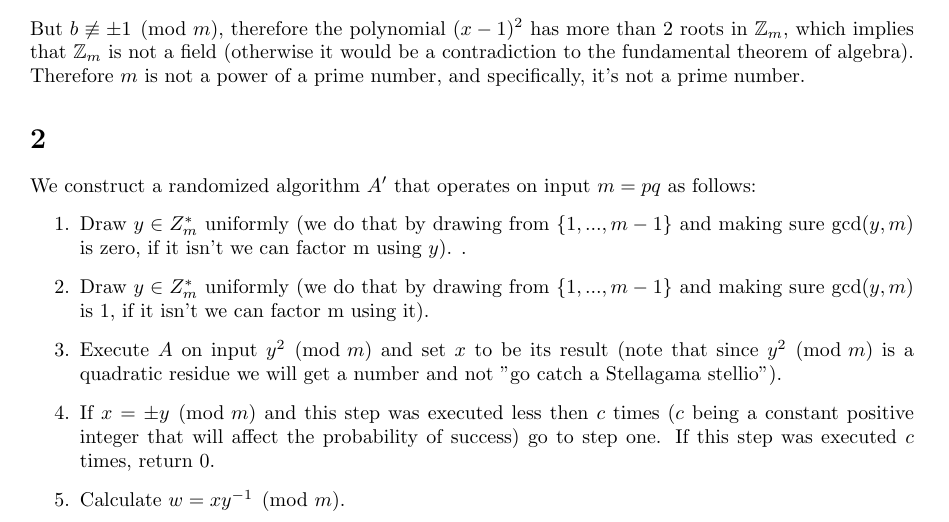
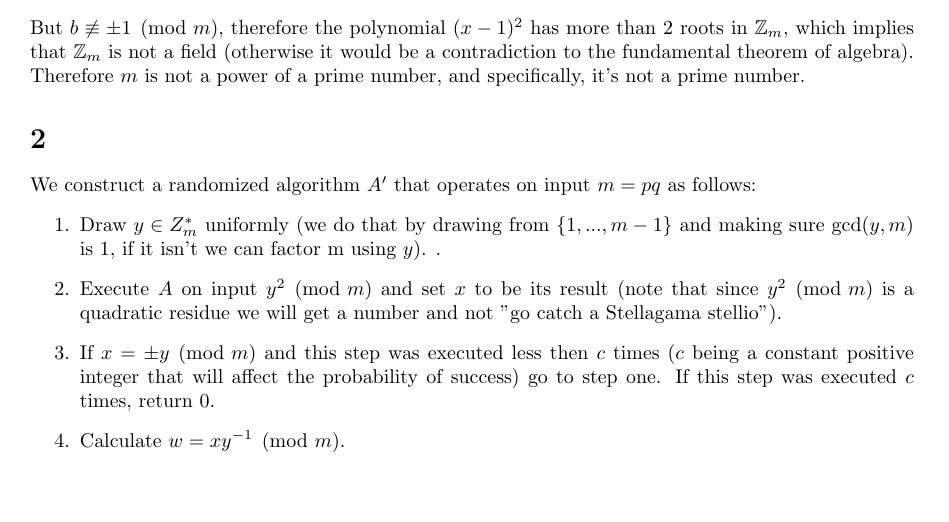
Before and after one commit to randomUserNameThatIsRandom/Crypto, a LaTeX problem sheet (hw4/HW4.tex): part of page 1 of 8, cut so that both start at the same text, the shorter picture padded with empty space. Compiled offline with pdfLaTeX.

Commit message:
resolve conflict

```diff
--- a/hw4/HW4.tex
+++ b/hw4/HW4.tex
@@ -29,8 +29,7 @@ But $b \not \equiv \pm 1 \pmod{m}$, therefore the polynomial $(x-1)^2$ has more
 \section{} % 2
 We construct a randomized algorithm $A'$ that operates on input $m = pq$ as follows:
 \begin{enumerate}
-\item Draw $y\in Z_{m}^{*}$ uniformly (we do that by drawing from $\{1,...,m-1\}$ and making sure $\gcd(y,m)$ is zero, if it isn't we can factor m using $y$). .
-\item Draw $y\in Z_{m}^{*}$ uniformly (we do that by drawing from $\{1,...,m-1\}$ and making sure $\gcd(y,m)$ is $1$, if it isn't we can factor m using it).
+\item Draw $y\in Z_{m}^{*}$ uniformly (we do that by drawing from $\{1,...,m-1\}$ and making sure $\gcd(y,m)$ is $1$, if it isn't we can factor m using $y$). .
 \item Execute $A$ on input $y^2 \pmod m $ and set $x$ to be its result (note that since $y^2 \pmod m $ is a quadratic residue we will get a number and not  "go catch a Stellagama stellio").
 \item If $x = \pm y \pmod m$ and this step was executed less then $c$ times ($c$ being a constant positive integer that will affect the probability of success) go to step one. If this step was executed $c$ times, return $0$.
 \item Calculate $w = x  y^{-1} \pmod m$.
```
Also changed, not shown: hw4/HW4.pdf.
